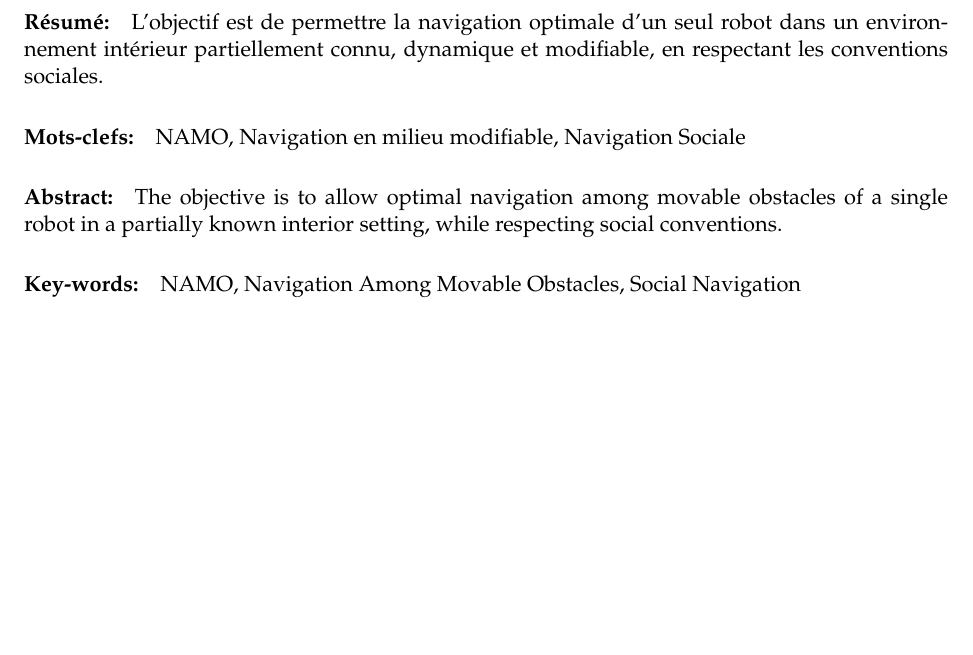
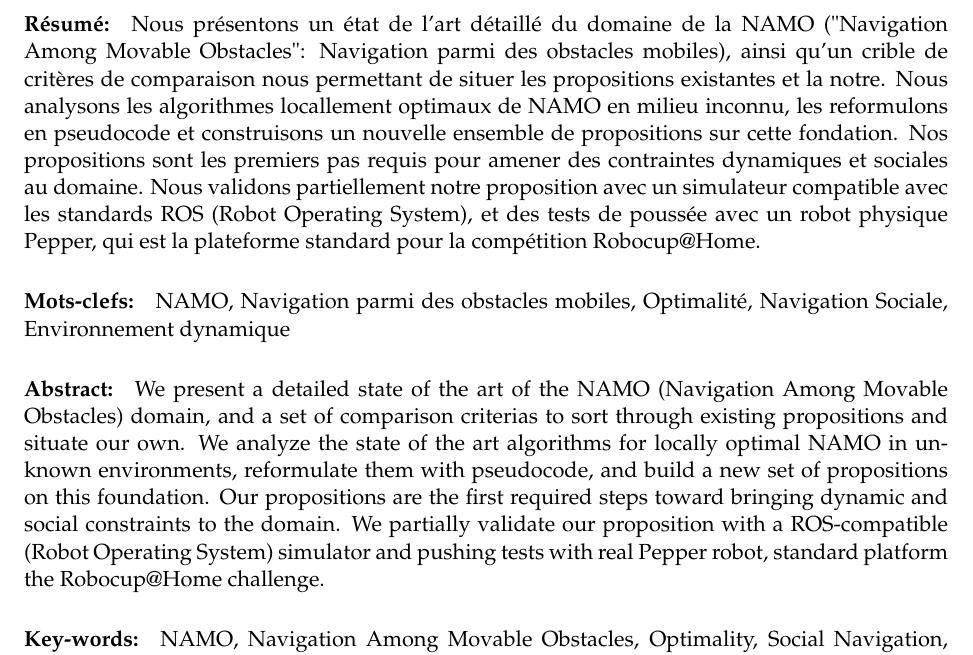
Before and after one commit to Xia0ben/master-report, a LaTeX thesis (main.tex): part of page 3 of 86, cut at the place of the change, the shorter picture padded with empty space. Compiled offline with pdfLaTeX.

Commit message:
Fixed abstract

```diff
--- a/main.tex
+++ b/main.tex
@@ -111,8 +111,8 @@ headsepline, % Uncomment to get a line under the header
 \addresses{} % Your address, this is not currently used anywhere in the template, print it elsewhere with \addressname
 
 \subject{Robotics} % Your subject area, this is not currently used anywhere in the template, print it elsewhere with \subjectname
-\keywords{NAMO, Navigation Among Movable Obstacles, Social Navigation} % Keywords for your thesis, this is not currently used anywhere in the template, print it elsewhere with \keywordnames
-\keywordsfr{NAMO, Navigation en milieu modifiable, Navigation Sociale}
+\keywords{NAMO, Navigation Among Movable Obstacles, Optimality, Social Navigation, Dynamic environments} % Keywords for your thesis, this is not currently used anywhere in the template, print it elsewhere with \keywordnames
+\keywordsfr{NAMO, Navigation parmi des obstacles mobiles, Optimalité, Navigation Sociale, Environnement dynamique}
 \university{\href{http://insa-lyon.fr}{INSA Lyon}} % Your university's name and URL, this is used in the title page and abstract, print it elsewhere with \univname
 \department{\href{http://if.insa-lyon.fr}{Computer Sciences and Engineering Department (IF)}} % Your department's name and URL, this is used in the title page and abstract, print it elsewhere with \deptname
 \group{\href{https://team.inria.fr/chroma/}{INRIA Chroma team}} % Your research group's name and URL, this is used in the title page, print it elsewhere with \groupname
@@ -221,13 +221,13 @@ headsepline, % Uncomment to get a line under the header
 
 \begin{abstract}
 \addchaptertocentry{\abstractname} % Add the abstract to the table of contents
-\paragraph{Résumé:} L'objectif est de permettre la navigation optimale d’un seul robot dans un environnement intérieur partiellement connu, dynamique et modifiable, en respectant les conventions sociales. % 25 mots
+\paragraph{Résumé:} Nous présentons un état de l'art détaillé du domaine de la NAMO ("Navigation Among Movable Obstacles": Navigation parmi des obstacles mobiles), ainsi qu'un crible de critères de comparaison nous permettant de situer les propositions existantes et la notre. Nous analysons les algorithmes locallement optimaux de NAMO en milieu inconnu, les reformulons en pseudocode et construisons un nouvelle ensemble de propositions sur cette fondation. Nos propositions sont les premiers pas requis pour amener des contraintes dynamiques et sociales au domaine. Nous validons partiellement notre proposition avec un simulateur compatible avec les standards ROS (Robot Operating System), et des tests de poussée avec un robot physique Pepper, qui est la plateforme standard pour la compétition Robocup@Home.
 
 % Le résumé doit décrire le contenu du rapport. Il doit contenir au moins 70 mots et ne pas dépasser 150 mots.
 
 \paragraph{Mots-clefs:} \keywordnamesfr
 
-\paragraph{Abstract:} The objective is to allow optimal navigation among movable obstacles of a single robot in a partially known interior setting, while respecting social conventions. % 24 mots
+\paragraph{Abstract:} We present a detailed state of the art of the NAMO (Navigation Among Movable Obstacles) domain, and a set of comparison criterias to sort through existing propositions and situate our own. We analyze the state of the art algorithms for locally optimal NAMO in unknown environments, reformulate them with pseudocode, and build a new set of propositions on this foundation. Our propositions are the first required steps toward bringing dynamic and social constraints to the domain. We partially validate our proposition with a ROS-compatible (Robot Operating System) simulator and pushing tests with real Pepper robot, standard platform the Robocup@Home challenge.
 
 % The abstract should summarize the contents of the paper and should contain at least 70 and at most 150 words.
 
```
